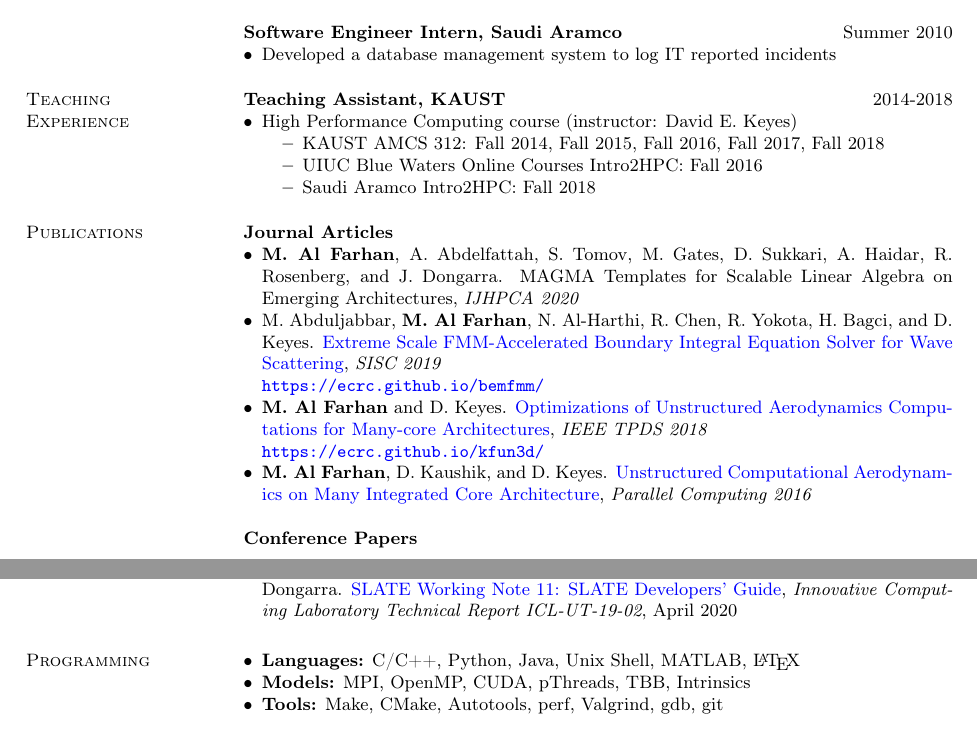
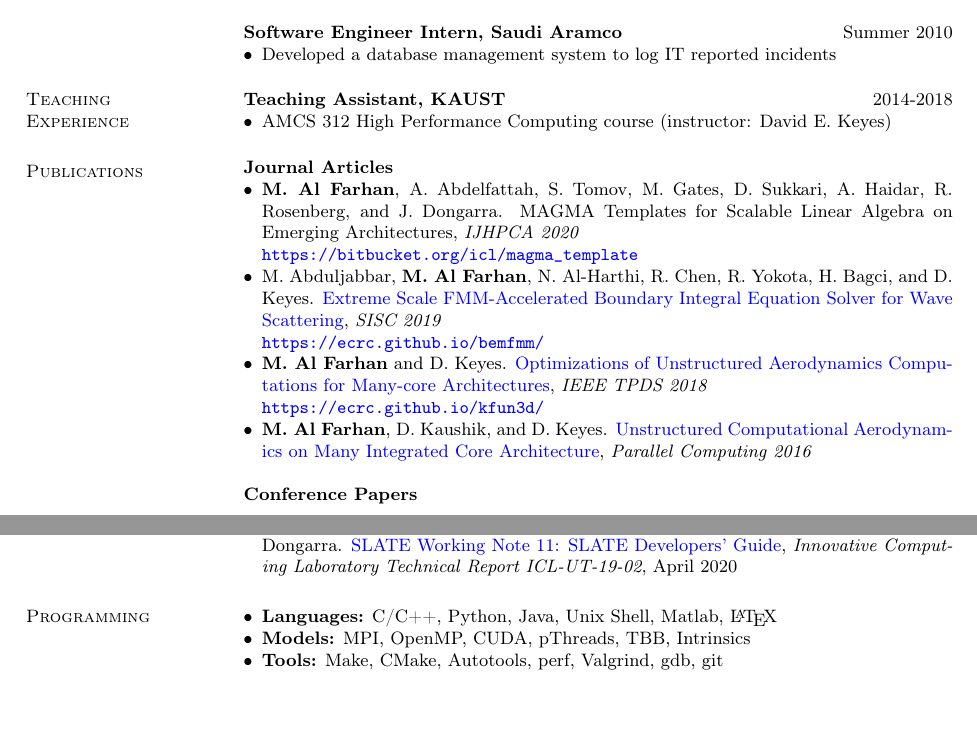
Before and after one commit to farhanma/farhanma.github.io, a LaTeX CV (cv/resume.tex): two parts of pages 1 and 2 of 2, joined at a grey line, cut so that both start at the same text, the shorter picture padded with empty space. Compiled offline with pdfLaTeX.

Commit message:
Update the CV

```diff
--- a/cv/resume.tex
+++ b/cv/resume.tex
@@ -100,15 +100,7 @@ BSc, Computer Science
 {
 \textbf{Teaching Assistant, KAUST} \hfill 2014-2018
 \begin{itemize}
-  \item High Performance Computing course (instructor: David E. Keyes)
-  \begin{itemize}
-  \item
-  KAUST AMCS 312: Fall 2014, Fall 2015, Fall 2016, Fall 2017, Fall 2018
-  \item
-  UIUC Blue Waters Online Courses Intro2HPC: Fall 2016
-  \item
-  Saudi Aramco Intro2HPC: Fall 2018
-  \end{itemize}
+  \item AMCS 312 High Performance Computing course (instructor: David E. Keyes)
 \end{itemize}
 }
 \bigskip
@@ -123,6 +115,8 @@ R. Rosenberg, and J. Dongarra.
 \href{}
 {MAGMA Templates for Scalable Linear Algebra on Emerging
 Architectures}, \textit{IJHPCA 2020}
+
+\url{https://bitbucket.org/icl/magma_template}
 \item
 M. Abduljabbar, \textbf{M. Al Farhan}, N. Al-Harthi, R. Chen, R. Yokota, H. Bagci,
 and D. Keyes. \href{https://epubs.siam.org/doi/10.1137/18M1173599}
@@ -192,12 +186,9 @@ A. Charara, M. Gates, J. Kurzak, A. YarKhan,
 \marginpar{\vspace{0.55em}{\textsc{Programming}}}
 {
 \begin{itemize}
-\item
-{\bf Languages:} C/C++, Python, Java, Unix Shell, MATLAB, \LaTeX
-\item
-{\bf Models:} MPI, OpenMP, CUDA, pThreads, TBB, Intrinsics
-\item
-{\bf Tools:} Make, CMake, Autotools, perf, Valgrind, gdb, git
+\item \textbf{Languages:} C/C++, Python, Java, Unix Shell, Matlab, \LaTeX
+\item \textbf{Models:} MPI, OpenMP, CUDA, pThreads, TBB, Intrinsics
+\item \textbf{Tools:} Make, CMake, Autotools, perf, Valgrind, gdb, git
 \end{itemize}
 }
 \bigskip
```
Also changed, not shown: alfarhanmah_cv.pdf.
